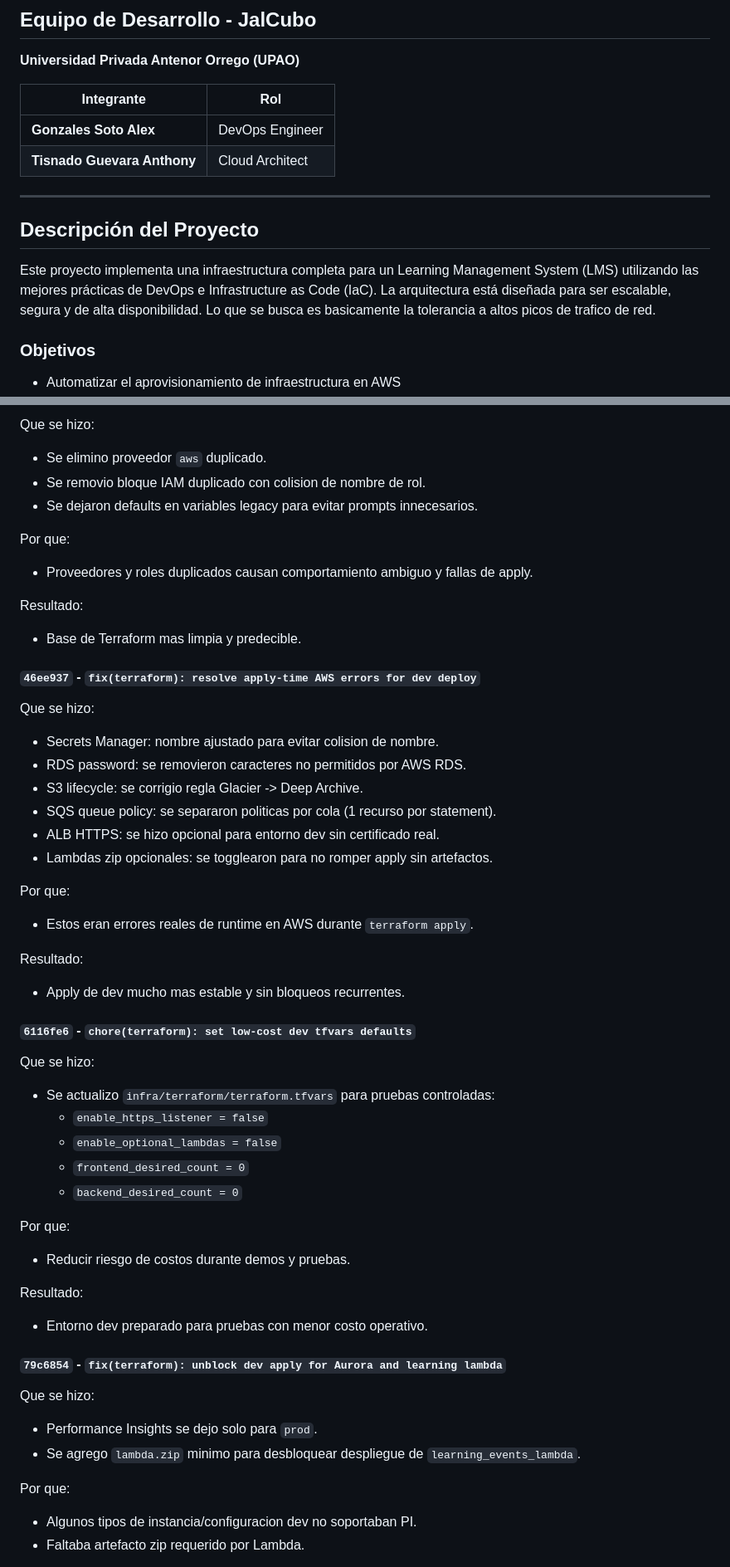
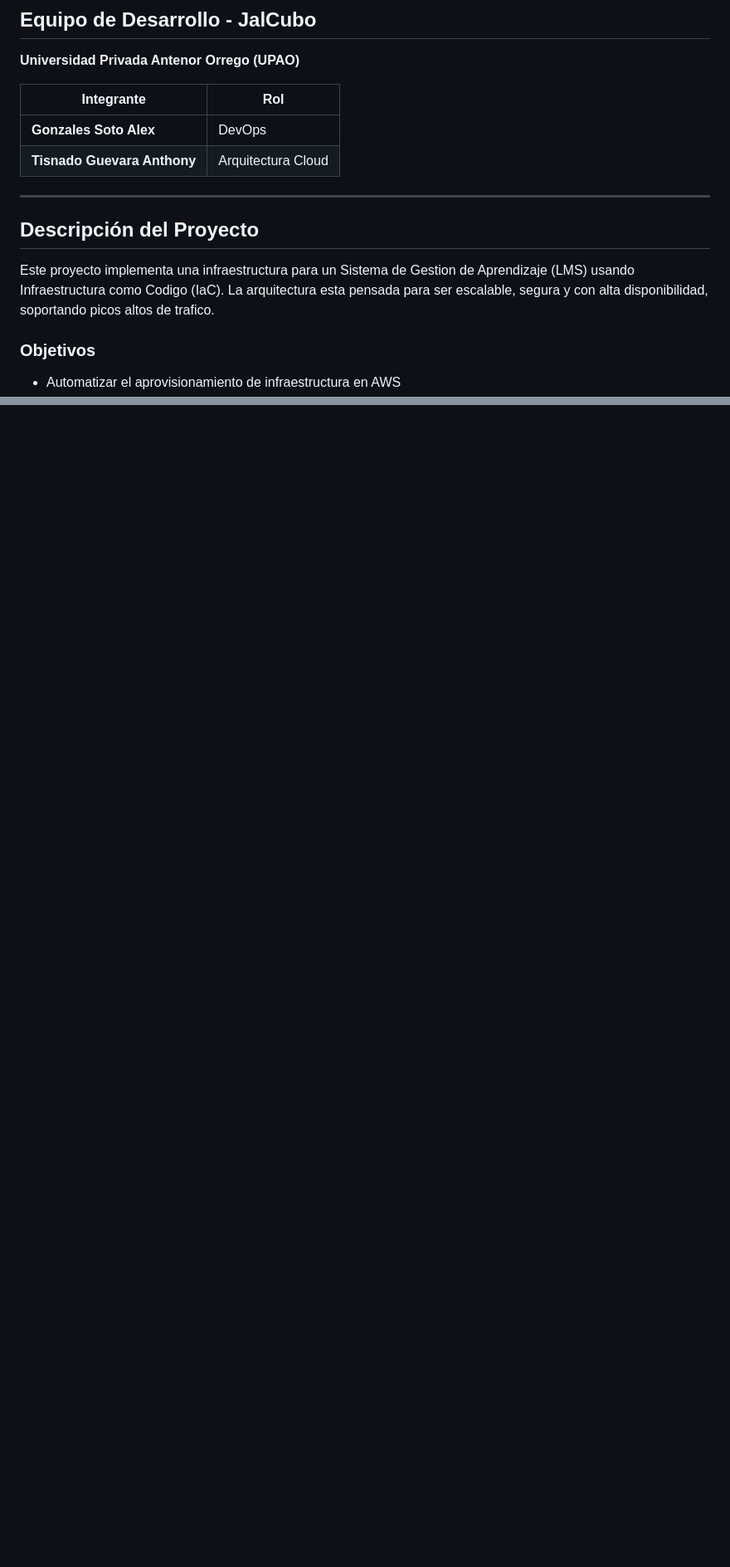
Before and after one commit to alexmisaellgonzalessoto/ProyectoLMSFInal, a Markdown page: README.md, 2 parts joined by grey strips. Shown at 83% size. Drawn GitHub-style; blank space fills up the shorter version.

```diff
--- a/README.md
+++ b/README.md
@@ -8,14 +8,14 @@
 
 | Integrante | Rol |
 |------------|-----|
-| **Gonzales Soto Alex** | DevOps Engineer |
-| **Tisnado Guevara Anthony** | Cloud Architect |
+| **Gonzales Soto Alex** | DevOps |
+| **Tisnado Guevara Anthony** | Arquitectura Cloud |
 
 ---
 
 ## Descripción del Proyecto
 
-Este proyecto implementa una infraestructura completa para un Learning Management System (LMS) utilizando las mejores prácticas de DevOps e Infrastructure as Code (IaC). La arquitectura está diseñada para ser escalable, segura y de alta disponibilidad. Lo que se busca es basicamente la tolerancia a altos picos de trafico de red.
+Este proyecto implementa una infraestructura para un Sistema de Gestion de Aprendizaje (LMS) usando Infraestructura como Codigo (IaC). La arquitectura esta pensada para ser escalable, segura y con alta disponibilidad, soportando picos altos de trafico.
 
 ### Objetivos
 
@@ -237,52 +195,0 @@ Resultado:
-Que se hizo:
-- Se elimino proveedor `aws` duplicado.
-- Se removio bloque IAM duplicado con colision de nombre de rol.
-- Se dejaron defaults en variables legacy para evitar prompts innecesarios.
-
-Por que:
-- Proveedores y roles duplicados causan comportamiento ambiguo y fallas de apply.
-
-Resultado:
-- Base de Terraform mas limpia y predecible.
-
-#### `46ee937` - `fix(terraform): resolve apply-time AWS errors for dev deploy`
-
-Que se hizo:
-- Secrets Manager: nombre ajustado para evitar colision de nombre.
-- RDS password: se removieron caracteres no permitidos por AWS RDS.
-- S3 lifecycle: se corrigio regla Glacier -> Deep Archive.
-- SQS queue policy: se separaron politicas por cola (1 recurso por statement).
-- ALB HTTPS: se hizo opcional para entorno dev sin certificado real.
-- Lambdas zip opcionales: se togglearon para no romper apply sin artefactos.
-
-Por que:
-- Estos eran errores reales de runtime en AWS durante `terraform apply`.
-
-Resultado:
-- Apply de dev mucho mas estable y sin bloqueos recurrentes.
-
-#### `6116fe6` - `chore(terraform): set low-cost dev tfvars defaults`
-
-Que se hizo:
-- Se actualizo `infra/terraform/terraform.tfvars` para pruebas controladas:
-  - `enable_https_listener = false`
-  - `enable_optional_lambdas = false`
-  - `frontend_desired_count = 0`
-  - `backend_desired_count = 0`
-
-Por que:
-- Reducir riesgo de costos durante demos y pruebas.
-
-Resultado:
-- Entorno dev preparado para pruebas con menor costo operativo.
-
-#### `79c6854` - `fix(terraform): unblock dev apply for Aurora and learning lambda`
-
-Que se hizo:
-- Performance Insights se dejo solo para `prod`.
-- Se agrego `lambda.zip` minimo para desbloquear despliegue de `learning_events_lambda`.
-
-Por que:
-- Algunos tipos de instancia/configuracion dev no soportaban PI.
-- Faltaba artefacto zip requerido por Lambda.
-
```
Also changed, not shown: other parts of README.md (+15 -74 lines).
